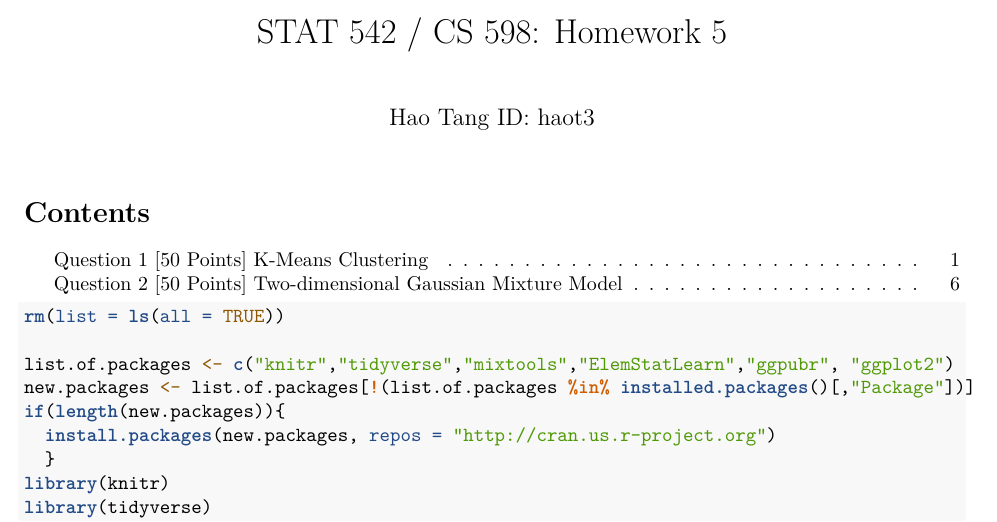
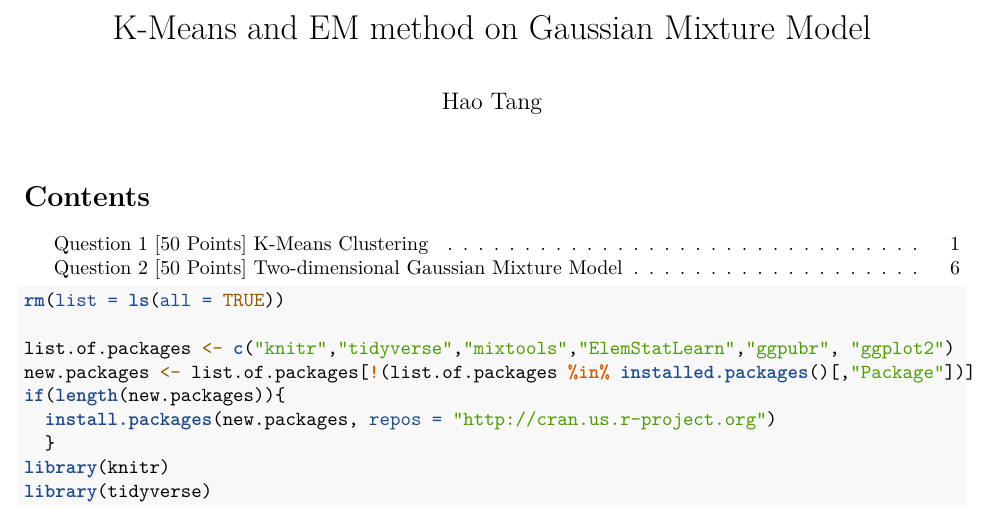
Before and after one commit to tanghao205/CS498, an R Markdown document (K-Means and EM method on Gaussian Mixture Model.Rmd): part of page 1 of 16, cut at the place of the change. Rendered offline with R 4.5, knitr and Pandoc, then LaTeX, with nearby package versions; code that draws random numbers runs with fixed seeds of ours; some code elsewhere in the file could not run offline.

Commit message:
Update and rename HW5_haot3.Rmd to K-Means and EM method on Gaussian Mixture Model.Rmd

```diff
--- a/HW5_haot3.Rmd
+++ b/K-Means and EM method on Gaussian Mixture Model.Rmd
@@ -1,6 +1,6 @@
 ---
-title: 'STAT 542 / CS 598: Homework 5'
-author: "Hao Tang ID: haot3"
+title: 'K-Means and EM method on Gaussian Mixture Model'
+author: "Hao Tang"
 output:
   pdf_document:
     toc: yes
```
